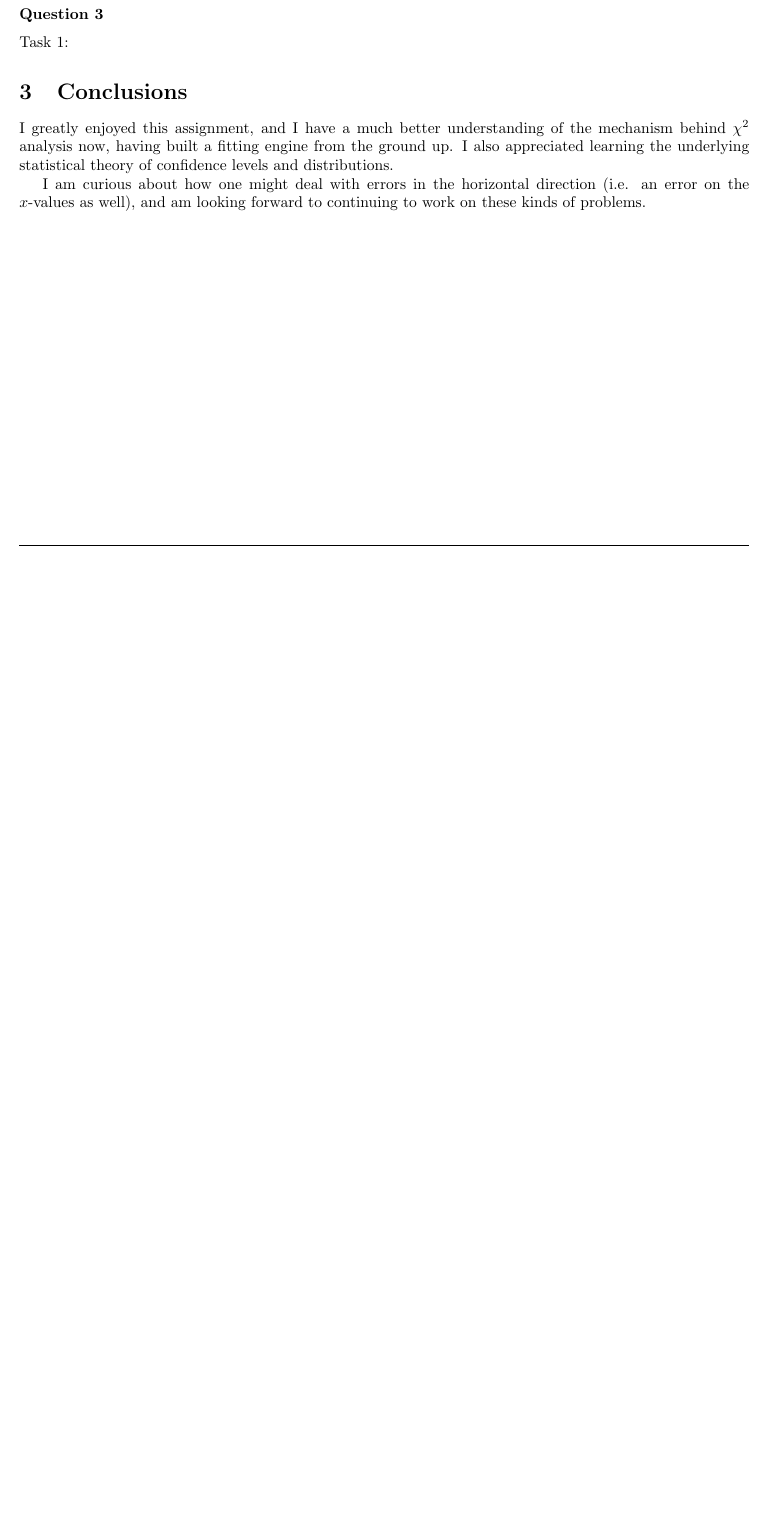
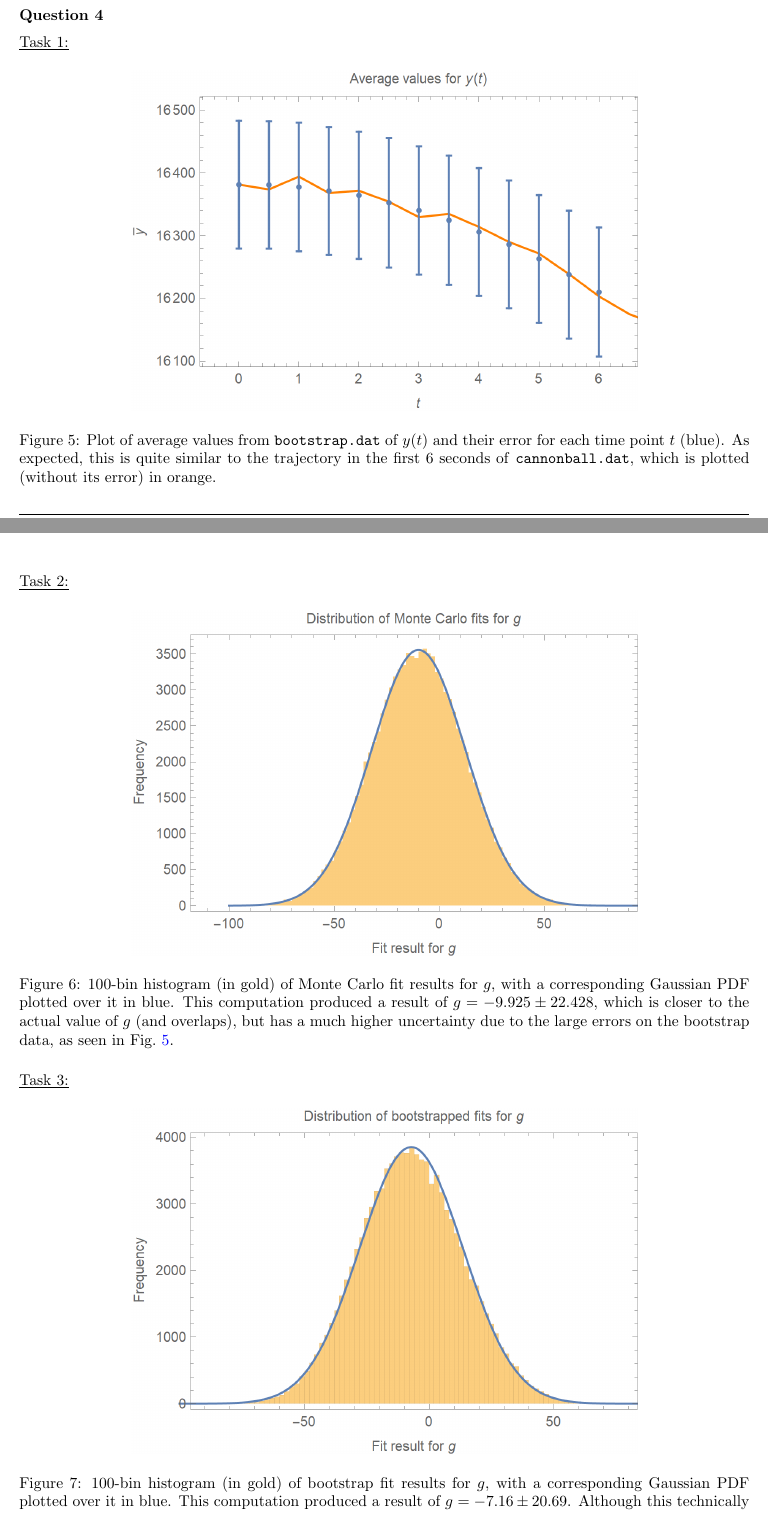
Before and after one commit to cgobat/PHYS-3181, a LaTeX problem sheet (homework7/proj7.tex): part of page 4 of 4 before the commit and two parts of pages 4 and 5 of 6 after it, the two joined at a grey line, cut so that both start at the same text, the shorter picture padded with empty space. Compiled offline with pdfLaTeX.

Commit message:
HW7 report

```diff
--- a/homework7/proj7.tex
+++ b/homework7/proj7.tex
@@ -80,15 +83,40 @@ Where $P(x)$ is a fitted polynomial function and $x$, $y$, and $\sigma$ are the
 \end{figure}
 
 \bigskip
-\noindent{\bf Question 3}
+\noindent{\bf Question 4}
 \medskip
 
-\noindent{Task 1:}
+\noindent{\underline{Task 1:}}
+\begin{figure}[H]
+    \centering
+    \includegraphics[width=4.5in]{homework7/yt_plot.png}
+    \caption{Plot of average values from \texttt{bootstrap.dat} of $y(t)$ and their error for each time point $t$ (blue). As expected, this is quite similar to the trajectory in the first 6 seconds of \texttt{cannonball.dat}, which is plotted (without its error) in orange.}
+    \label{fig:task1}
+\end{figure}
+
+\noindent{\underline{Task 2:}}
+\begin{figure}[H]
+    \centering
+    \includegraphics[width=4.5in]{homework7/task2hist.png}
+    \caption{100-bin histogram (in gold) of Monte Carlo fit results for $g$, with a corresponding Gaussian PDF plotted over it in blue. This computation produced a result of $g=-9.925\pm22.428$, which is closer to the actual value of $g$ (and overlaps), but has a much higher uncertainty due to the large errors on the bootstrap data, as seen in Fig.~\ref{fig:task1}.}
+    \label{fig:task2}
+\end{figure}
+
+\noindent{\underline{Task 3:}}
+\begin{figure}[H]
+    \centering
+    \includegraphics[width=4.5in]{homework7/task3hist.png}
+    \caption{100-bin histogram (in gold) of bootstrap fit results for $g$, with a corresponding Gaussian PDF plotted over it in blue. This computation produced a result of $g=-7.16\pm20.69$. Although this technically overlaps with the correct value of $g$ due to its large error margin, this result is the least accurate nominal value yet. Again, this can be attributed to the large errors on the data itself. No fitting method or algorithm---no matter how clever---can overcome noisy or error-prone data.}
+    \label{fig:task3}
+\end{figure}
+
+Another possible reason for the large fit uncertainties in the last two cases is the fact that there are, in some sense, only 12 data points, so the resampling process has a much higher capacity to produce vastly different coefficient fit results than when there are 117 (as in the original \texttt{cannonball.dat}).
 
 \section{Conclusions}
 
-I greatly enjoyed this assignment, and I have a much better understanding of the mechanism behind $\chi^2$ analysis now, having built a fitting engine from the ground up. I also appreciated learning the underlying statistical theory of confidence levels and distributions.
+Although a bit tricky on the coding side, I found this assignment to be a nice look into these techniques that are so common in scientific data analysis. The first few problems were a good conceptual introduction to the kind of thinking necessary to complete the more advanced ones.
 
-I am curious about how one might deal with errors in the horizontal direction (i.e. an error on the $x$-values as well), and am looking forward to continuing to work on these kinds of problems.
+I do wonder if there are more advanced methods one can employ that are more effective at dealing with large errors in datasets, and would be interested to learn more about this.
+
 
 \end{document}
```
Also changed, not shown: homework7/proj7.tex (15 more changed lines).
